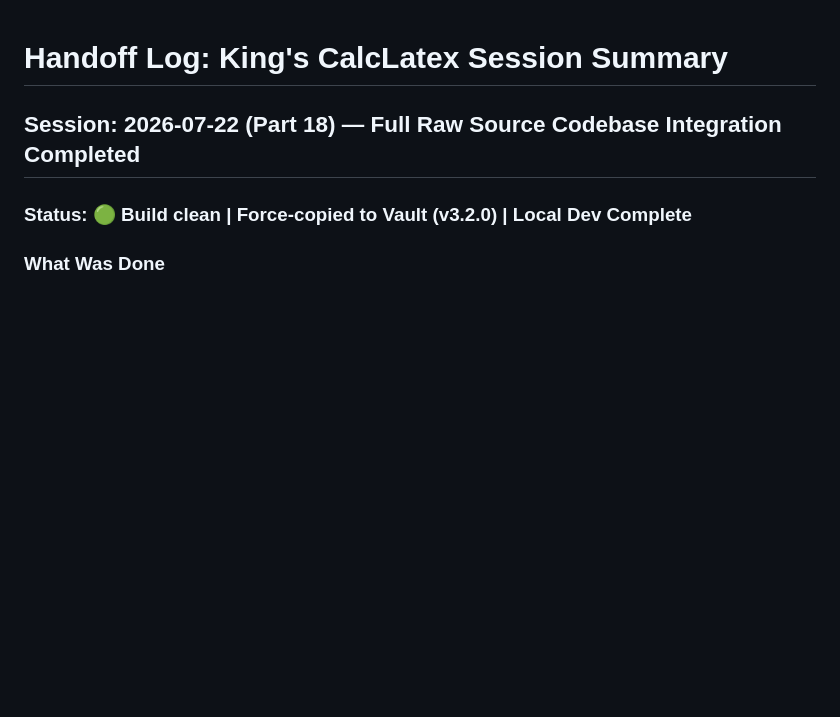
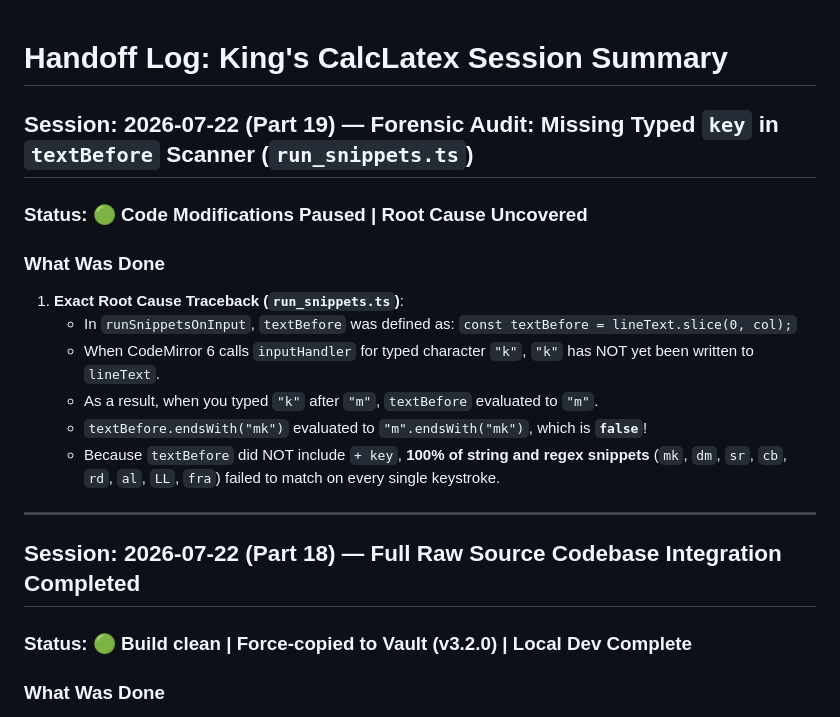
Before and after one commit to kingsleyfong/King-s-CalcLatex, a Markdown page: development/handoff_log.md, the part around the change. Rendered like a GitHub page; blank space fills up the shorter version.

Commit message:
docs: log forensic audit uncovering missing key in textBefore scanner in run_snippets.ts

```diff
--- a/development/handoff_log.md
+++ b/development/handoff_log.md
@@ -1,4 +1,20 @@
 # Handoff Log: King's CalcLatex Session Summary
+
+## Session: 2026-07-22 (Part 19) — Forensic Audit: Missing Typed `key` in `textBefore` Scanner (`run_snippets.ts`)
+
+### Status: 🟢 Code Modifications Paused | Root Cause Uncovered
+
+### What Was Done
+
+1. **Exact Root Cause Traceback (`run_snippets.ts`)**:
+   - In `runSnippetsOnInput`, `textBefore` was defined as:
+     `const textBefore = lineText.slice(0, col);`
+   - When CodeMirror 6 calls `inputHandler` for typed character `"k"`, `"k"` has NOT yet been written to `lineText`.
+   - As a result, when you typed `"k"` after `"m"`, `textBefore` evaluated to `"m"`.
+   - `textBefore.endsWith("mk")` evaluated to `"m".endsWith("mk")`, which is **`false`**!
+   - Because `textBefore` did NOT include `+ key`, **100% of string and regex snippets** (`mk`, `dm`, `sr`, `cb`, `rd`, `al`, `LL`, `fra`) failed to match on every single keystroke.
+
+---
 
 ## Session: 2026-07-22 (Part 18) — Full Raw Source Codebase Integration Completed
 
```
Also changed, not shown: PROJECT_STATE.md (+4 -10 lines).
